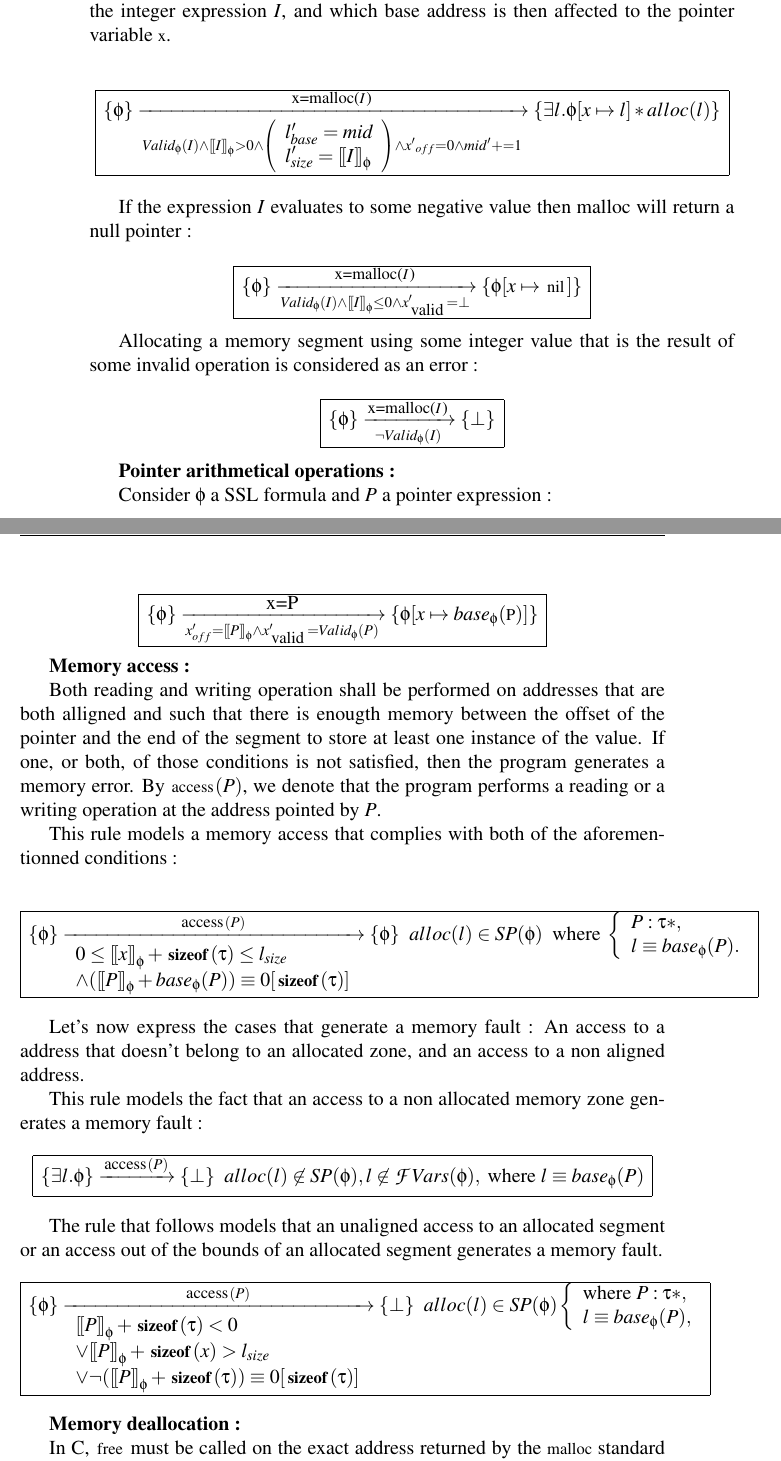
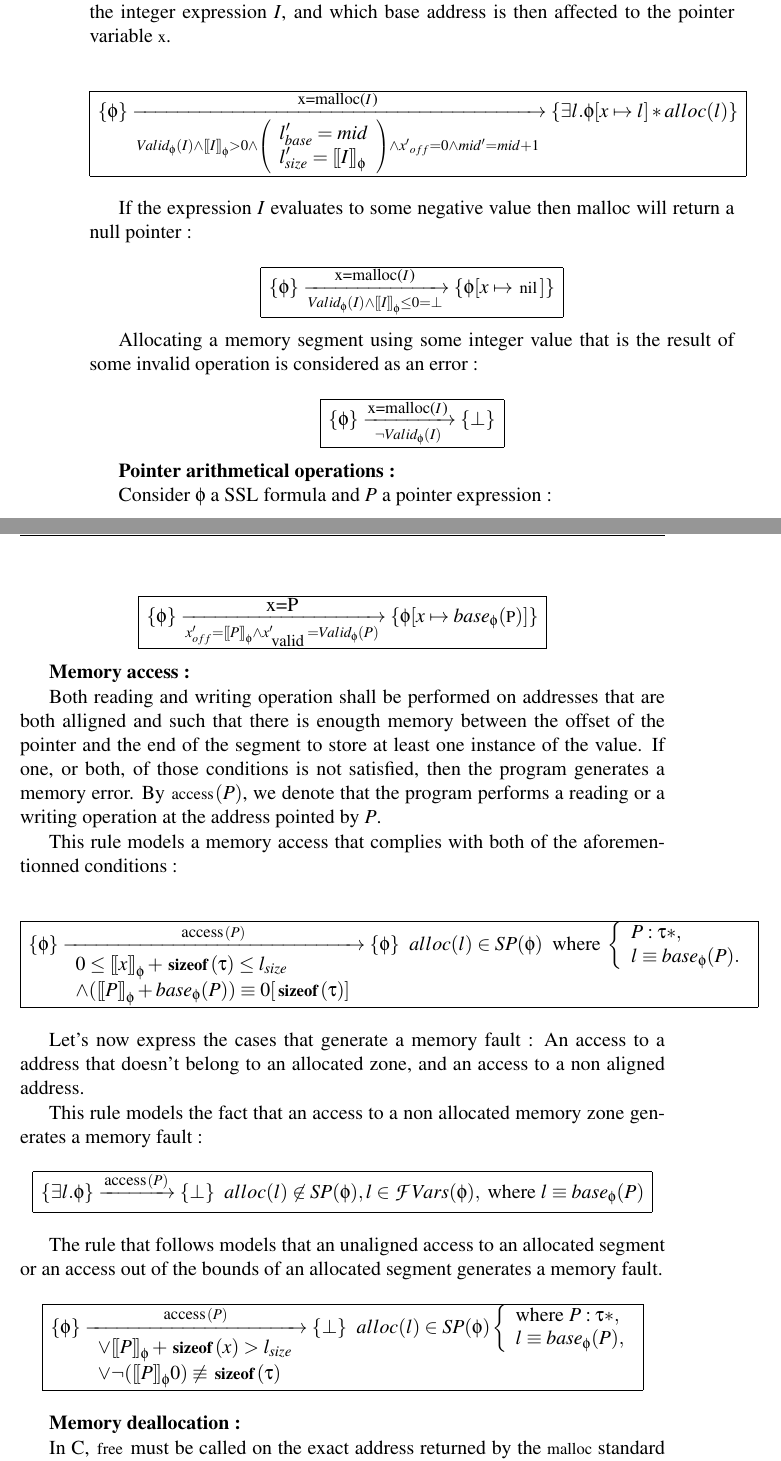
Before and after one commit to fgarnier/flatac, a LaTeX thesis (papers/TechnicalReport/logic.tex): two parts of pages 24 and 25 of 32, joined at a grey line, cut so that both start at the same text. Compiled offline with pdfLaTeX.

Commit message:
mofifying tech repport

```diff
--- a/papers/TechnicalReport/logic.tex
+++ b/papers/TechnicalReport/logic.tex
@@ -1195,7 +1195,7 @@ pointer variable \lstinline!x!.
 $$
 \begin{array}{|l|}
 \hline
-\transmodel{\phi}{\mbox{\lstinline!x=malloc(!} I \mbox{\lstinline!)!}}{\isvalid{\phi}{I} \wedge \interpa{\phi}{I} > 0 \wedge \locvar{l^{\prime}}{\gmallocid}{\interpa{\phi}{I}} \wedge \ptroffset{x^{\prime}}=0 \wedge \gmallocid^{\prime}+=1}{\Sep{\exists l. \Addrep{\phi}{\Pointsto{x}{l}}}{\Alloc{l}}} \\
+\transmodel{\phi}{\mbox{\lstinline!x=malloc(!} I \mbox{\lstinline!)!}}{\isvalid{\phi}{I} \wedge \interpa{\phi}{I} > 0 \wedge \locvar{l^{\prime}}{\gmallocid}{\interpa{\phi}{I}} \wedge \ptroffset{x^{\prime}}=0 \wedge \gmallocid^{\prime}=\gmallocid + 1}{\Sep{\exists l. \Addrep{\phi}{\Pointsto{x}{l}}}{\Alloc{l}}} \\
 \hline
 \end{array}
 $$
@@ -1205,7 +1205,7 @@ If the expression $I$ evaluates to some negative value then malloc will return a
 $$
 \begin{array}{|l|}
 \hline
-\transmodel{\phi}{\mbox{\lstinline!x=malloc(!} I \mbox{\lstinline!)!}}{\isvalid{\phi}{I} \wedge \interpa{\phi}{I} \leq 0 \wedge \valid{x}^{\prime}= \bot}{\Addrep{\phi}{\Pointsto{x}{\nil}}} \\
+\transmodel{\phi}{\mbox{\lstinline!x=malloc(!} I \mbox{\lstinline!)!}}{\isvalid{\phi}{I} \wedge \interpa{\phi}{I} \leq 0 = \bot}{\Addrep{\phi}{\Pointsto{x}{\nil}}} \\
 \hline
 \end{array}
 $$
@@ -1342,7 +1342,7 @@ This rule models the fact that an access to a non allocated memory zone generate
 $$
 \begin{array}{|l|}
 \hline
-\transmodel{\exists l. \phi}{\accs{P}}{}{\bot} \gspace  \Alloc{l}\not \in \Sp{\phi}, l\not\in \FVars{\phi}, \mbox{ where } l \seq \base{\phi}{P} \\
+\transmodel{\exists l. \phi}{\accs{P}}{}{\bot} \gspace  \Alloc{l}\not \in \Sp{\phi}, l \in \FVars{\phi}, \mbox{ where } l \seq \base{\phi}{P} \\
 \hline
 \end{array}
 $$
@@ -1354,9 +1354,8 @@ $$
 \hline
 \transmodel{\phi}{\accs{P}}{
 \begin{array}{l}
-\interpa{\phi}{P}+\sizeof{\tau}< 0  \\
 \vee  \interpa{\phi}{P}+\sizeof{x} > \lsize{l} \\
-\vee \neg \congmod{(\interpa{\phi}{P}+\sizeof{\tau})}{0}{\sizeof{\tau}}
+\vee \neg (\interpa{\phi}{P}{0})\not\equiv \sizeof{\tau}
 \end{array}
 }{\bot} \gspace \Alloc{l}\in \Sp{\phi} \left \lbrace  \begin{array}{l} \mbox{where } P:\tau *,\\ l\seq\base{\phi}{P},\\ \end{array} \right . \\
 \hline
```
